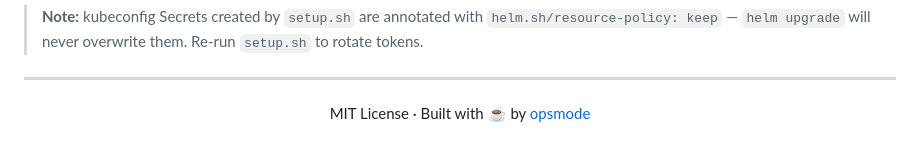
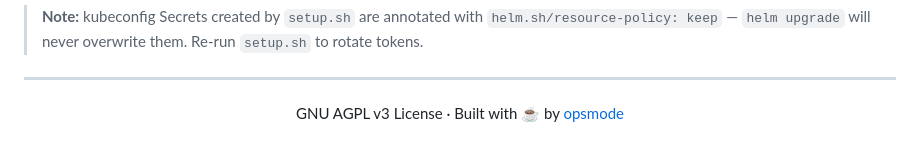
Before and after one commit to opsmode/k8s-janus, a Markdown page: README.md, the part around the change. Rendered like a GitHub page.

Commit message:
docs: fix license footer to AGPL v3

```diff
--- a/README.md
+++ b/README.md
@@ -170,6 +170,6 @@ Then redeploy: `helm upgrade k8s-janus ./helm --namespace k8s-janus --reuse-valu
 
 <div align="center">
 
-MIT License · Built with ☕ by [opsmode](https://github.com/opsmode)
+GNU AGPL v3 License · Built with ☕ by [opsmode](https://github.com/opsmode)
 
 </div>
```
